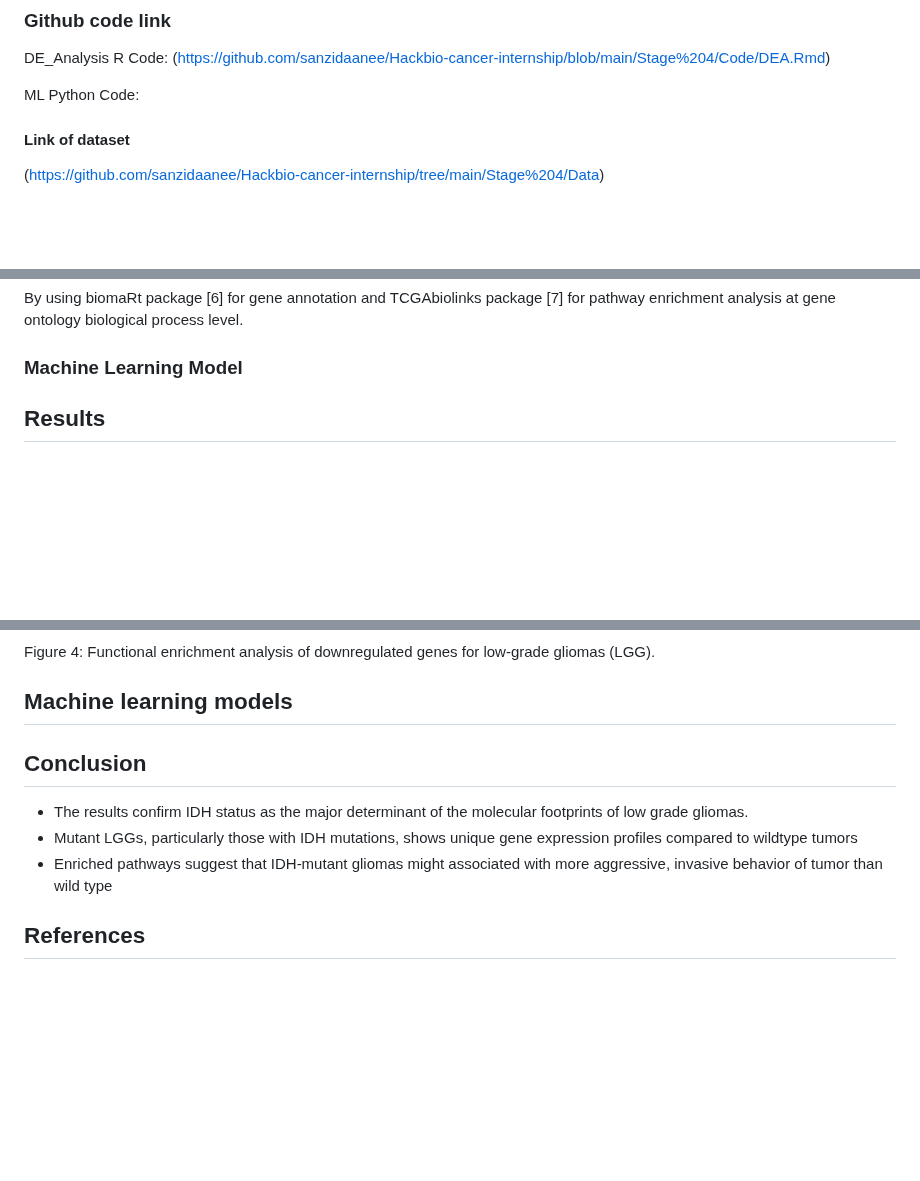
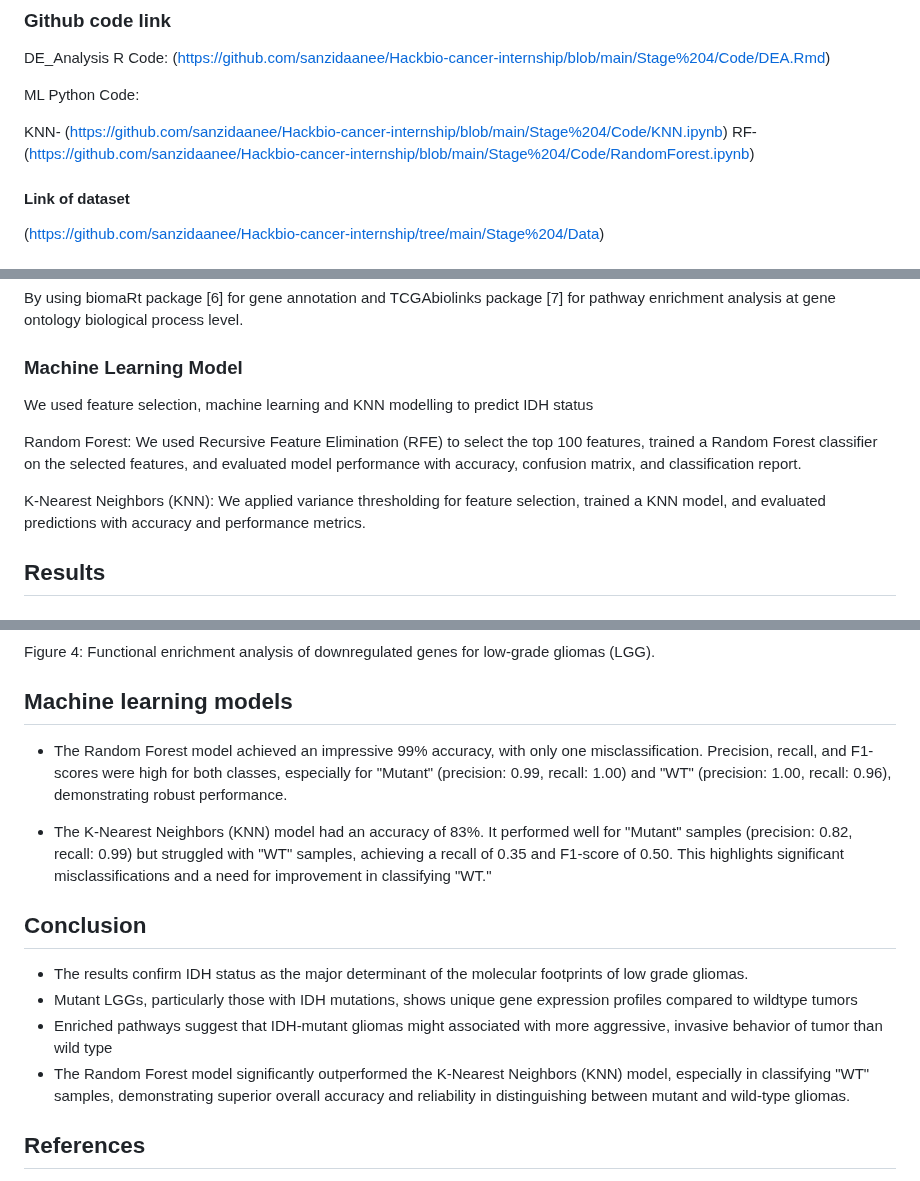
Before and after one commit to sanzidaanee/Hackbio-cancer-internship, a Markdown page: Stage 4/Report/Report.md, 3 parts joined by grey strips. GitHub-like rendering; blank space fills up the shorter version.

```diff
--- a/Stage 4/Report/Report.md
+++ b/Stage 4/Report/Report.md
@@ -17,6 +17,9 @@ Authors (@slack): Sanzida Akhter Anee (@Sanzida), Sk Arif (@arif_shaikh), Nada G
 DE_Analysis R Code: (https://github.com/sanzidaanee/Hackbio-cancer-internship/blob/main/Stage%204/Code/DEA.Rmd)
 
 ML Python Code:
+
+KNN- (https://github.com/sanzidaanee/Hackbio-cancer-internship/blob/main/Stage%204/Code/KNN.ipynb)
+RF- (https://github.com/sanzidaanee/Hackbio-cancer-internship/blob/main/Stage%204/Code/RandomForest.ipynb)
 
 #### Link of dataset
 
@@ -43,6 +46,12 @@ Using edgeR package [5], differentially expressed genes were discovered. We used
 By using biomaRt package [6] for gene annotation and TCGAbiolinks package [7] for pathway enrichment analysis at gene ontology biological process level.
 
 ### Machine Learning Model
+
+We used feature selection, machine learning and KNN modelling to predict IDH status
+
+Random Forest: We used  Recursive Feature Elimination (RFE) to select the top 100 features, trained a Random Forest classifier on the selected features, and evaluated model performance with accuracy, confusion matrix, and classification report.
+
+K-Nearest Neighbors (KNN): We applied variance thresholding for feature selection, trained a KNN model, and evaluated predictions with accuracy and performance metrics.
 
 ## Results
 
@@ -97,14 +106,20 @@ Figure 4: Functional enrichment analysis of downregulated genes for low-grade gl
 
 ## Machine learning models
 
+ - The Random Forest model achieved an impressive 99% accuracy, with only one misclassification. Precision, recall, and F1-scores were high for both classes, especially for "Mutant" (precision: 0.99, recall: 1.00) and "WT" (precision: 1.00, recall: 0.96), demonstrating robust performance.
+
+ - The K-Nearest Neighbors (KNN) model had an accuracy of 83%. It performed well for "Mutant" samples (precision: 0.82, recall: 0.99) but struggled with "WT" samples, achieving a recall of 0.35 and F1-score of 0.50. This highlights significant misclassifications and a need for improvement in classifying "WT."
+
+
 
 
 ## Conclusion
 
-  - The results confirm IDH status as the major determinant of the molecular footprints of low grade gliomas.
+ - The results confirm IDH status as the major determinant of the molecular footprints of low grade gliomas.
  - Mutant LGGs, particularly those with IDH mutations, shows unique gene expression profiles compared to wildtype tumors
  - Enriched pathways suggest that IDH-mutant gliomas might associated with more aggressive, invasive behavior of tumor than wild type
-
+ - The Random Forest model significantly outperformed the K-Nearest Neighbors (KNN) model, especially in classifying "WT" samples,
+    demonstrating superior overall accuracy and reliability in distinguishing between mutant and wild-type gliomas.
 
 
 
```
Also changed, not shown: other parts of Stage 4/Report/Report.md (+1 -0 lines).
